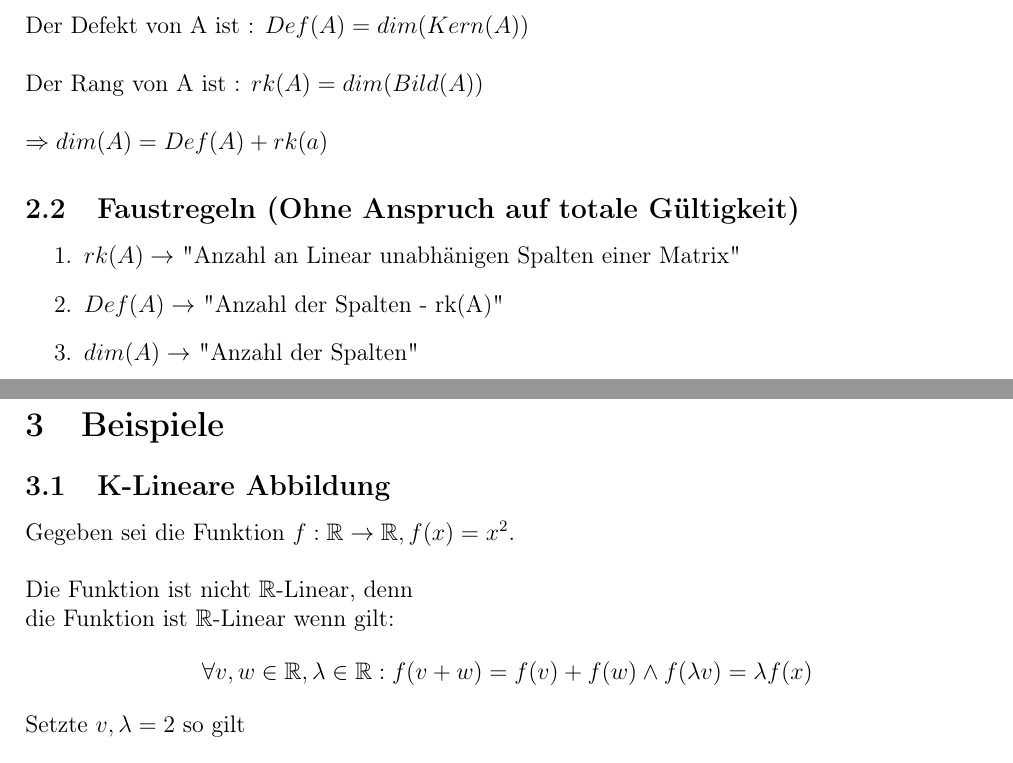
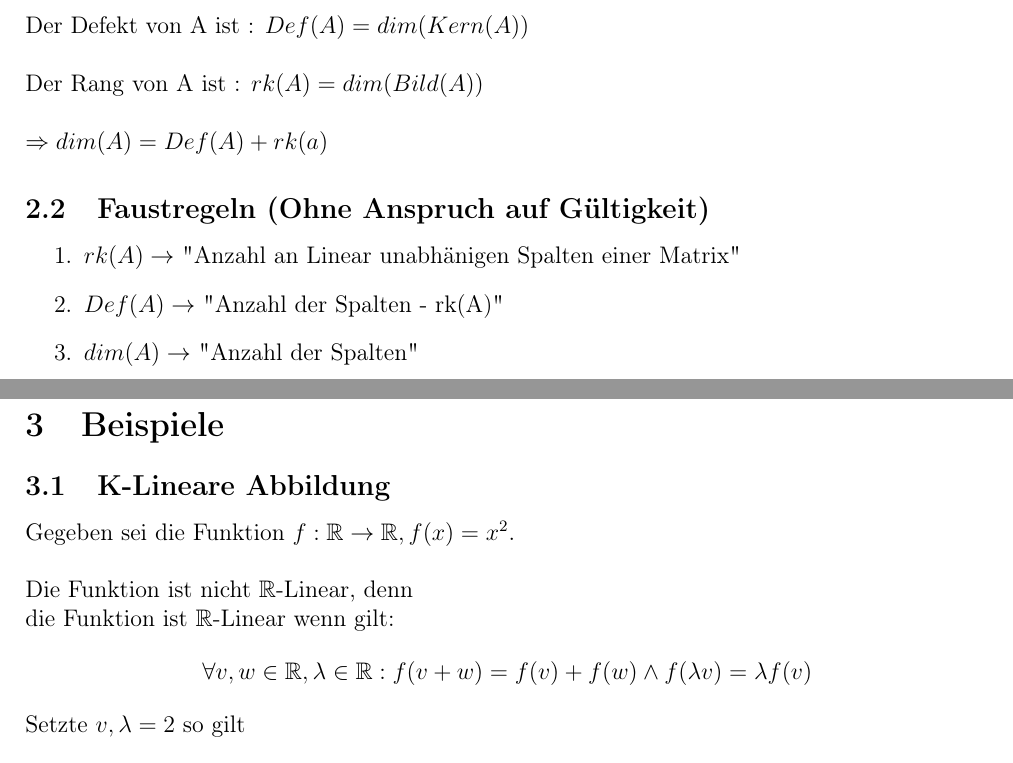
Before and after one commit to winfryed/uniDocs, a LaTeX document (docs/Lineare Abbilungen Matrix Defekt Rang.tex): two parts of pages 1 and 2 of 2, joined at a grey line, cut so that both start at the same text. Compiled offline with pdfLaTeX.

Commit message:
Lineare Abbilungen Matrix Defekt Rang.tex

```diff
--- a/docs/Lineare Abbilungen Matrix Defekt Rang.tex
+++ b/docs/Lineare Abbilungen Matrix Defekt Rang.tex
@@ -33,7 +33,7 @@
     $\Rightarrow dim(A)=Def(A)+rk(a)$
 
 
-    \subsection{Faustregeln (Ohne Anspruch auf totale Gültigkeit)}
+    \subsection{Faustregeln (Ohne Anspruch auf Gültigkeit)}
 
     \begin{enumerate}
         \item $rk(A)\rightarrow$ "Anzahl an Linear unabhänigen Spalten einer Matrix"
@@ -53,7 +53,7 @@
     \newline
     Die Funktion ist nicht $\mathbb{R}$-Linear, denn \newline
     die Funktion ist $\mathbb{R}$-Linear wenn gilt:
-    \[\forall v,w\in \mathbb{R}, \lambda \in \mathbb{R} : f(v+w) = f(v) + f(w) \wedge f(\lambda v) = \lambda f(x)\]
+    \[\forall v,w\in \mathbb{R}, \lambda \in \mathbb{R} : f(v+w) = f(v) + f(w) \wedge f(\lambda v) = \lambda f(v)\]
     Setzte $v,\lambda=2$ so gilt \newline
     \[f(\lambda v) = f(2\cdot2)=4^2=16\]
     \[\lambda f(v) = 2 f(2)=2\cdot 2^2=8\]
```
